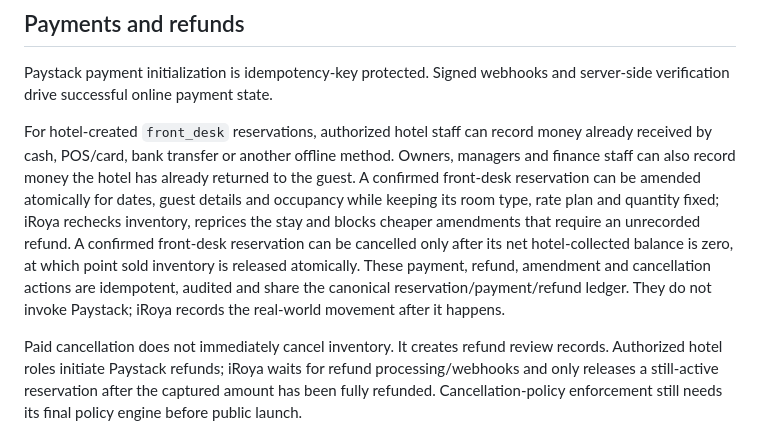
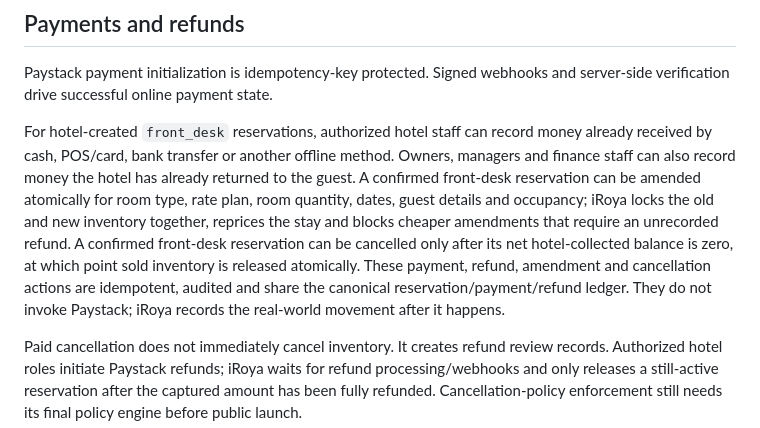
Before and after one commit to Simmyt3r/roya, a Markdown page: README.md, the part around the change. Rendered like a GitHub page.

Commit message:
docs: document room and rate stay changes

```diff
--- a/README.md
+++ b/README.md
@@ -84,7 +84,7 @@ The locking design was race-tested on the earlier project. The replacement Supab
 
 Paystack payment initialization is idempotency-key protected. Signed webhooks and server-side verification drive successful online payment state.
 
-For hotel-created `front_desk` reservations, authorized hotel staff can record money already received by cash, POS/card, bank transfer or another offline method. Owners, managers and finance staff can also record money the hotel has already returned to the guest. A confirmed front-desk reservation can be amended atomically for dates, guest details and occupancy while keeping its room type, rate plan and quantity fixed; iRoya rechecks inventory, reprices the stay and blocks cheaper amendments that require an unrecorded refund. A confirmed front-desk reservation can be cancelled only after its net hotel-collected balance is zero, at which point sold inventory is released atomically. These payment, refund, amendment and cancellation actions are idempotent, audited and share the canonical reservation/payment/refund ledger. They do not invoke Paystack; iRoya records the real-world movement after it happens.
+For hotel-created `front_desk` reservations, authorized hotel staff can record money already received by cash, POS/card, bank transfer or another offline method. Owners, managers and finance staff can also record money the hotel has already returned to the guest. A confirmed front-desk reservation can be amended atomically for room type, rate plan, room quantity, dates, guest details and occupancy; iRoya locks the old and new inventory together, reprices the stay and blocks cheaper amendments that require an unrecorded refund. A confirmed front-desk reservation can be cancelled only after its net hotel-collected balance is zero, at which point sold inventory is released atomically. These payment, refund, amendment and cancellation actions are idempotent, audited and share the canonical reservation/payment/refund ledger. They do not invoke Paystack; iRoya records the real-world movement after it happens.
 
 Paid cancellation does not immediately cancel inventory. It creates refund review records. Authorized hotel roles initiate Paystack refunds; iRoya waits for refund processing/webhooks and only releases a still-active reservation after the captured amount has been fully refunded. Cancellation-policy enforcement still needs its final policy engine before public launch.
 
```
